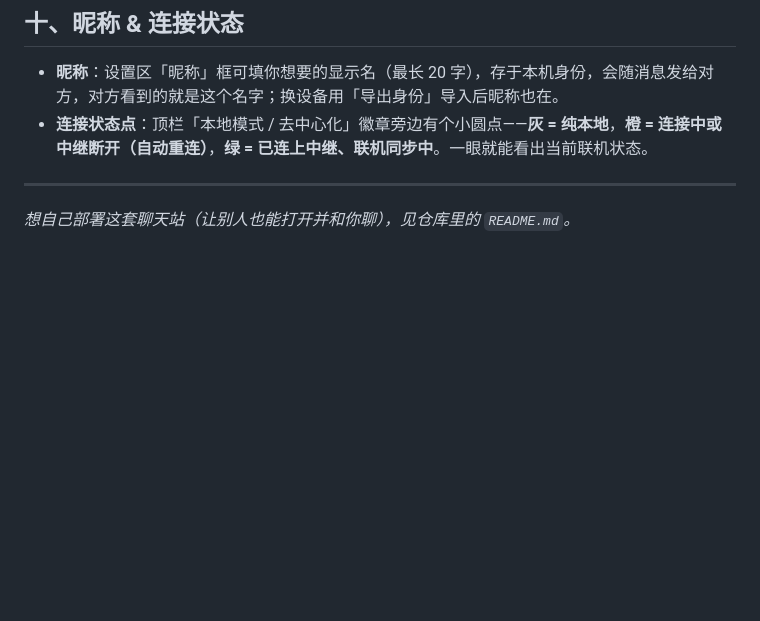
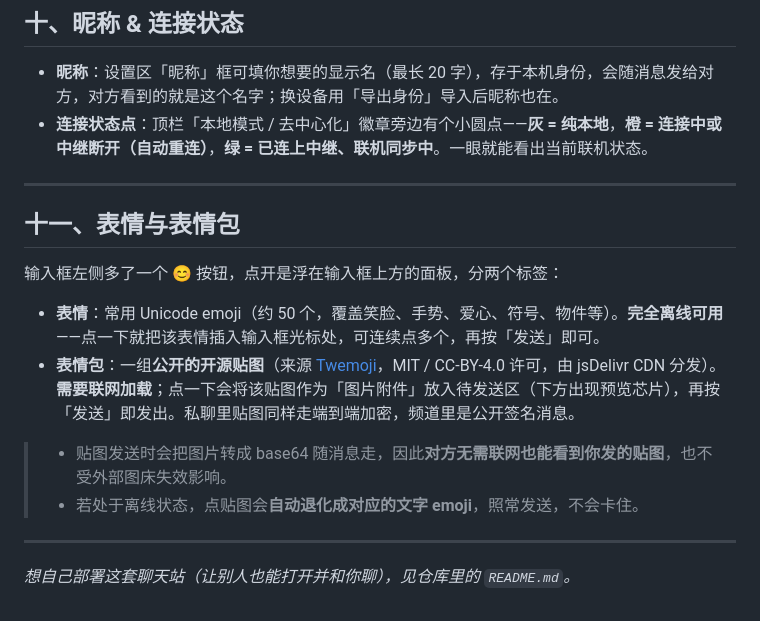
Before and after one commit to boofan126/CHAT4HUB, a Markdown page: 使用说明.md, the part around the change. Rendered like a GitHub page; blank space fills up the shorter version.

Commit message:
docs: 使用说明补充表情/表情包用法

```diff
--- a/使用说明.md
+++ b/使用说明.md
@@ -132,4 +132,16 @@ A：纯本地模式最贴合「记录只在本地的」；开启 GunDB 同步后
 
 ---
 
+## 十一、表情与表情包
+
+输入框左侧多了一个 **😊** 按钮，点开是浮在输入框上方的面板，分两个标签：
+
+- **表情**：常用 Unicode emoji（约 50 个，覆盖笑脸、手势、爱心、符号、物件等）。**完全离线可用**——点一下就把该表情插入输入框光标处，可连续点多个，再按「发送」即可。
+- **表情包**：一组**公开的开源贴图**（来源 [Twemoji](https://github.com/jdecked/twemoji)，MIT / CC-BY-4.0 许可，由 jsDelivr CDN 分发）。**需要联网加载**；点一下会将该贴图作为「图片附件」放入待发送区（下方出现预览芯片），再按「发送」即发出。私聊里贴图同样走端到端加密，频道里是公开签名消息。
+
+> - 贴图发送时会把图片转成 base64 随消息走，因此**对方无需联网也能看到你发的贴图**，也不受外部图床失效影响。
+> - 若处于离线状态，点贴图会**自动退化成对应的文字 emoji**，照常发送，不会卡住。
+
+---
+
 *想自己部署这套聊天站（让别人也能打开并和你聊），见仓库里的 `README.md`。*
```
